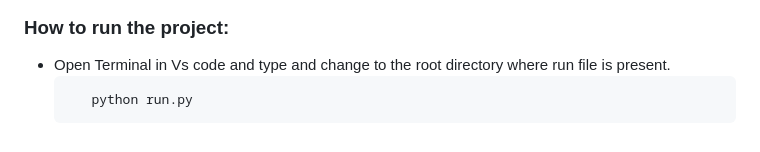
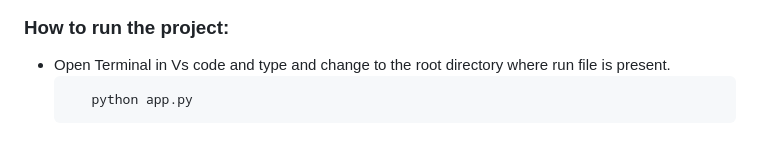
Before and after one commit to Guna-Sekhar-Reddy/Notification_Manager_Topics, a Markdown page: README.md, the part around the change. GitHub-like rendering.

````diff
--- a/README.md
+++ b/README.md
@@ -170,5 +170,5 @@ If you have a existing project directly start from step 4:
 
 - Open Terminal in Vs code and type and change to the root directory where run file is present.
   ```
-     python run.py
+     python app.py
   ```
````
